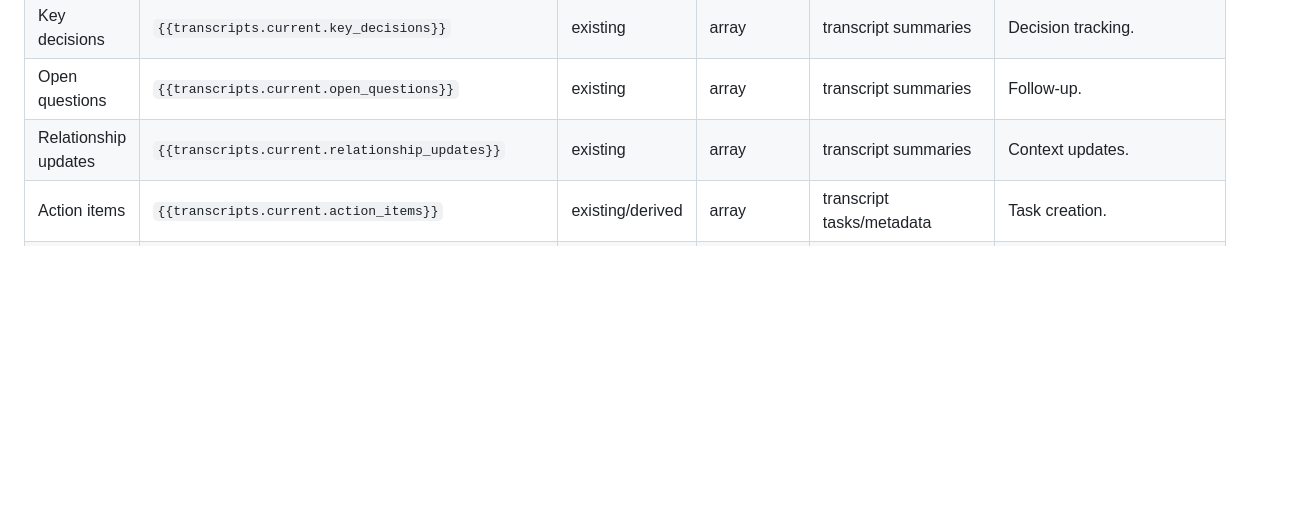
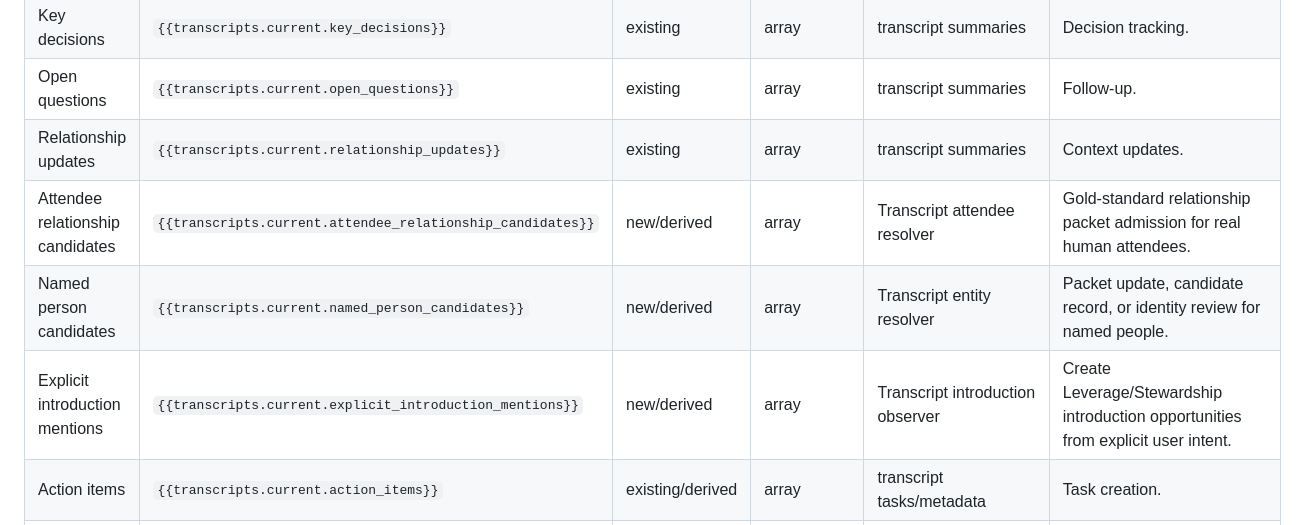
Before and after one commit to JessaGrace1221/jessa_VAL, a Markdown page: docs/VAL_CONTEXT_REGISTRY.md, the part around the change. Rendered like a GitHub page; blank space fills up the shorter version.

```diff
--- a/docs/VAL_CONTEXT_REGISTRY.md
+++ b/docs/VAL_CONTEXT_REGISTRY.md
@@ -407,6 +407,9 @@ Dedicated prompt suite:
 | Key decisions | `{{transcripts.current.key_decisions}}` | existing | array | transcript summaries | Decision tracking. |
 | Open questions | `{{transcripts.current.open_questions}}` | existing | array | transcript summaries | Follow-up. |
 | Relationship updates | `{{transcripts.current.relationship_updates}}` | existing | array | transcript summaries | Context updates. |
+| Attendee relationship candidates | `{{transcripts.current.attendee_relationship_candidates}}` | new/derived | array | Transcript attendee resolver | Gold-standard relationship packet admission for real human attendees. |
+| Named person candidates | `{{transcripts.current.named_person_candidates}}` | new/derived | array | Transcript entity resolver | Packet update, candidate record, or identity review for named people. |
+| Explicit introduction mentions | `{{transcripts.current.explicit_introduction_mentions}}` | new/derived | array | Transcript introduction observer | Create Leverage/Stewardship introduction opportunities from explicit user intent. |
 | Action items | `{{transcripts.current.action_items}}` | existing/derived | array | transcript tasks/metadata | Task creation. |
 | Capacity and tone context | `{{transcripts.current.capacity_and_tone_context}}` | new/derived | array | Transcript intake | Safer capacity, tone, and relationship judgment. |
 | Emotional context legacy alias | `{{transcripts.current.emotional_context}}` | legacy/new-derived | array | Intelligence Pass | Use `capacity_and_tone_context` in new prompts. |
```
Also changed, not shown: docs/VAL_SYSTEM_WIDE_SOURCE_AND_CLICK_MAP.md (+39 -2 lines).
